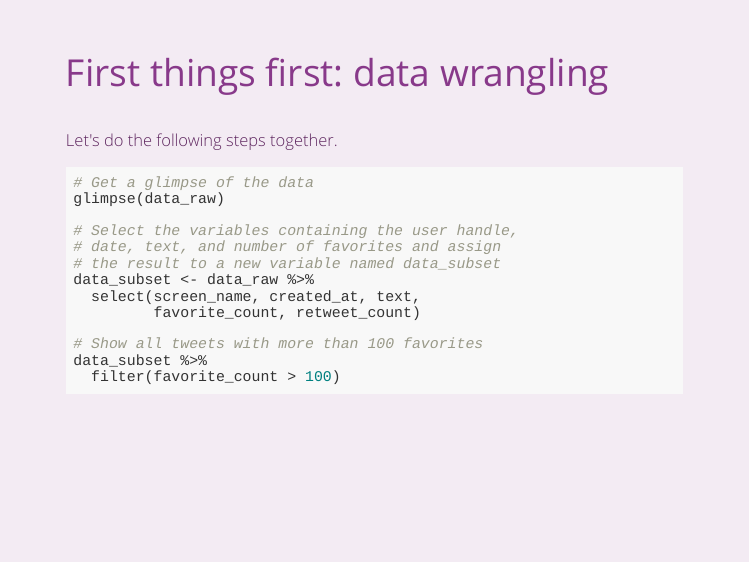
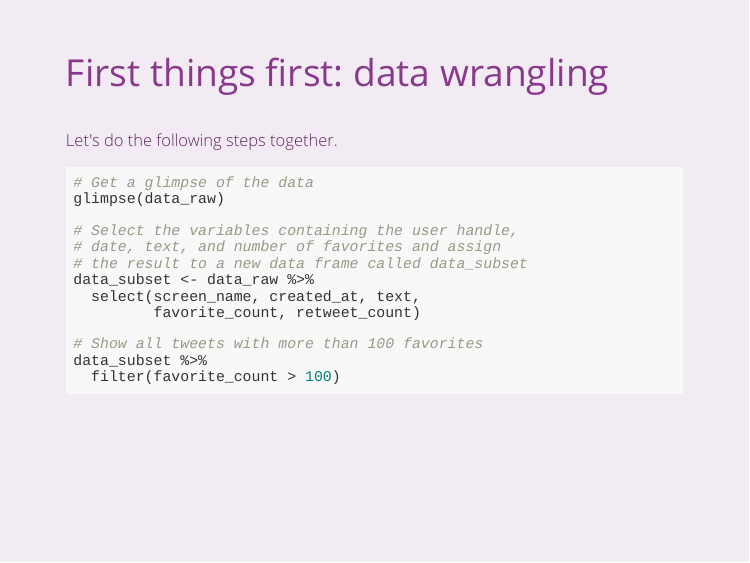
Before and after one commit to lhehnke/getting-started-rladies, an R Markdown document (index.Rmd): page 22 of 26. The pictures show the slides in the output file index.html that the author committed with the source; the slides are laid out offline by our stand-in for remark.js, each with all of its steps uncovered, in fonts that may differ from those the slides ask for, and without slide numbers, shadows or browser add-ons.

Commit message:
Update slides

```diff
--- a/index.Rmd
+++ b/index.Rmd
@@ -290,7 +290,7 @@ glimpse(data_raw)
 
 # Select the variables containing the user handle,
 # date, text, and number of favorites and assign
-# the result to a new variable named data_subset
+# the result to a new data frame called data_subset
 data_subset <- data_raw %>%
   select(screen_name, created_at, text,
          favorite_count, retweet_count)
```
Also changed, not shown: index.html.
